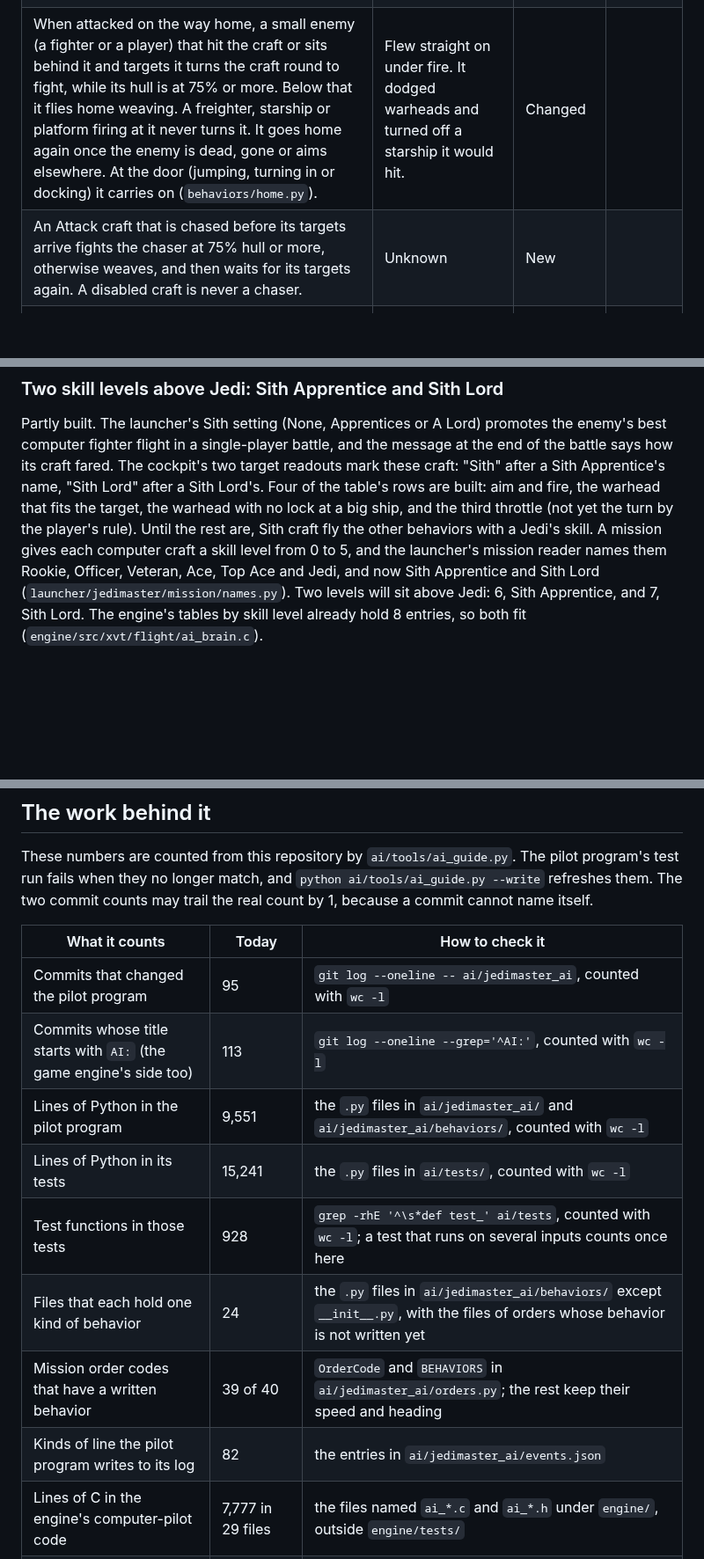
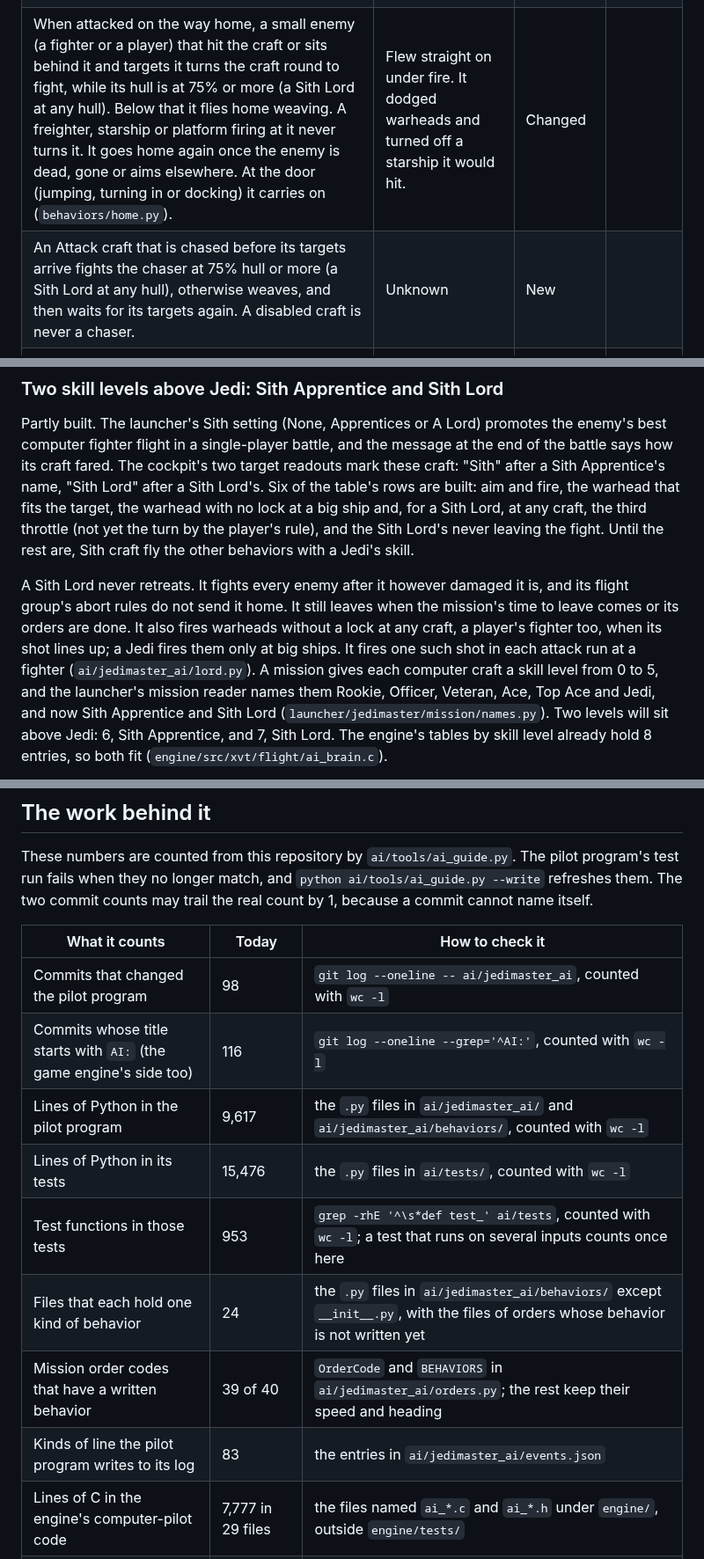
Before and after one commit to evanleeturner/jedimaster-XVT, a Markdown page: docs/ai/README.md, 3 parts joined by grey strips. Shown at 88% size. Rendered like a GitHub page; blank space fills up the shorter version.

Commit message:
AI guide: a Sith Lord never retreats and fires unguided at any craft
A Sith Lord fights every enemy after it whatever its hull, its group's
abort rules never send it home, and it fires warheads without a lock at
any craft, a player's fighter too. The Sith table's built rows and the
page's counts follow.

Co-Authored-By: Claude Opus 5.5 <noreply@anthropic.com>
Claude-Session: https://claude.ai/code/session_01XP93PzQTJpf9zveeTgNk2a

```diff
--- a/docs/ai/README.md
+++ b/docs/ai/README.md
@@ -140,8 +140,8 @@ named in the table.
 | Drop a flare at a swerve in tier 2, at the second and third swerve, 1 chance in 4, when a flare is ready. | At each swerve, level 3 or higher, 1 chance in 4. | Kept | |
 | Drop chaff or flares against the first homing shot inside 2,048, 4,096, 6,144, 8,192 or 10,240 units (0.05 to 0.25 km) by tier, and 3 times that for concussion missiles. Every starfighter that carries them does this on any order, going home included. Chaff goes out when none is running; a flare goes out when nothing is chasing that shot yet and the 472-tick cooldown (about 1.9 seconds) is over (`behaviors/countermeasures.py`). | The same ranges, but only some orders answered a homing shot. | Changed: wider | [#182](https://github.com/evanleeturner/jedimaster-XVT/issues/182), [#210](https://github.com/evanleeturner/jedimaster-XVT/issues/210) |
 | Fire turrets, on every craft, at hostile craft within 65,536 units (1.6 km) that target it, last hit it, or are among its order's targets. Nearest first, shared over the turrets (`behaviors/turrets.py`). On SS Protect, also at the enemies attacking the craft it protects; on SS Patrol and Disable, ion shots at the order's targets that still work, and never at a disabled craft. | Turrets fired by the rules of each order. Hold Steady had no turret rule, and only starship orders used turrets offensively. | Changed | [#103](https://github.com/evanleeturner/jedimaster-XVT/issues/103) |
-| When attacked on the way home, a small enemy (a fighter or a player) that hit the craft or sits behind it and targets it turns the craft round to fight, while its hull is at 75% or more. Below that it flies home weaving. A freighter, starship or platform firing at it never turns it. It goes home again once the enemy is dead, gone or aims elsewhere. At the door (jumping, turning in or docking) it carries on (`behaviors/home.py`). | Flew straight on under fire. It dodged warheads and turned off a starship it would hit. | Changed | |
-| An Attack craft that is chased before its targets arrive fights the chaser at 75% hull or more, otherwise weaves, and then waits for its targets again. A disabled craft is never a chaser. | Unknown | New | |
+| When attacked on the way home, a small enemy (a fighter or a player) that hit the craft or sits behind it and targets it turns the craft round to fight, while its hull is at 75% or more (a Sith Lord at any hull). Below that it flies home weaving. A freighter, starship or platform firing at it never turns it. It goes home again once the enemy is dead, gone or aims elsewhere. At the door (jumping, turning in or docking) it carries on (`behaviors/home.py`). | Flew straight on under fire. It dodged warheads and turned off a starship it would hit. | Changed | |
+| An Attack craft that is chased before its targets arrive fights the chaser at 75% hull or more (a Sith Lord at any hull), otherwise weaves, and then waits for its targets again. A disabled craft is never a chaser. | Unknown | New | |
 | With no hyperdrive there is no jump on any order. With no jump and no mothership the craft fights the nearest enemy at any hull, if it has cannons and can move. A mothership that arrives takes it home. | A craft flew to its point and stayed. A starship jumped to hyperspace with no hyperdrive. | Changed | |
 | Starships have no missile defense: nothing fires at homing warheads or attackers. | Starship launchers fired at homing warheads and at attackers. | Changed: not built yet | [#49](https://github.com/evanleeturner/jedimaster-XVT/issues/49) |
 
@@ -370,10 +370,18 @@ promotes the enemy's best computer fighter flight in a single-player
 battle, and the message at the end of the battle says how its craft
 fared. The cockpit's two target readouts mark these craft: "Sith"
 after a Sith Apprentice's name, "Sith Lord" after a Sith Lord's.
-Four of the table's rows are built: aim and fire, the warhead that fits the
-target, the warhead with no lock at a big ship, and the third throttle (not
-yet the turn by the player's rule). Until the rest are, Sith craft fly the
-other behaviors with a Jedi's skill. A mission gives each computer craft a skill level
+Six of the table's rows are built: aim and fire, the warhead that fits the
+target, the warhead with no lock at a big ship and, for a Sith Lord, at any
+craft, the third throttle (not yet the turn by the player's rule), and the
+Sith Lord's never leaving the fight. Until the rest are, Sith craft fly the
+other behaviors with a Jedi's skill.
+
+A Sith Lord never retreats. It fights every enemy after it however damaged
+it is, and its flight group's abort rules do not send it home. It still
+leaves when the mission's time to leave comes or its orders are done. It
+also fires warheads without a lock at any craft, a player's fighter too,
+when its shot lines up; a Jedi fires them only at big ships. It fires one
+such shot in each attack run at a fighter (`ai/jedimaster_ai/lord.py`). A mission gives each computer craft a skill level
 from 0 to 5, and the launcher's mission reader names them Rookie,
 Officer, Veteran, Ace, Top Ace and Jedi, and now Sith Apprentice and
 Sith Lord (`launcher/jedimaster/mission/names.py`). Two levels will sit above Jedi:
@@ -441,14 +449,14 @@ may trail the real count by 1, because a commit cannot name itself.
 <!-- ai-numbers:start -->
 | What it counts | Today | How to check it |
 | --- | --- | --- |
-| Commits that changed the pilot program | 95 | `git log --oneline -- ai/jedimaster_ai`, counted with `wc -l` |
-| Commits whose title starts with `AI:` (the game engine's side too) | 113 | `git log --oneline --grep='^AI:'`, counted with `wc -l` |
-| Lines of Python in the pilot program | 9,551 | the `.py` files in `ai/jedimaster_ai/` and `ai/jedimaster_ai/behaviors/`, counted with `wc -l` |
-| Lines of Python in its tests | 15,241 | the `.py` files in `ai/tests/`, counted with `wc -l` |
-| Test functions in those tests | 928 | `grep -rhE '^\s*def test_' ai/tests`, counted with `wc -l`; a test that runs on several inputs counts once here |
+| Commits that changed the pilot program | 98 | `git log --oneline -- ai/jedimaster_ai`, counted with `wc -l` |
+| Commits whose title starts with `AI:` (the game engine's side too) | 116 | `git log --oneline --grep='^AI:'`, counted with `wc -l` |
+| Lines of Python in the pilot program | 9,617 | the `.py` files in `ai/jedimaster_ai/` and `ai/jedimaster_ai/behaviors/`, counted with `wc -l` |
+| Lines of Python in its tests | 15,476 | the `.py` files in `ai/tests/`, counted with `wc -l` |
+| Test functions in those tests | 953 | `grep -rhE '^\s*def test_' ai/tests`, counted with `wc -l`; a test that runs on several inputs counts once here |
 | Files that each hold one kind of behavior | 24 | the `.py` files in `ai/jedimaster_ai/behaviors/` except `__init__.py`, with the files of orders whose behavior is not written yet |
 | Mission order codes that have a written behavior | 39 of 40 | `OrderCode` and `BEHAVIORS` in `ai/jedimaster_ai/orders.py`; the rest keep their speed and heading |
-| Kinds of line the pilot program writes to its log | 82 | the entries in `ai/jedimaster_ai/events.json` |
+| Kinds of line the pilot program writes to its log | 83 | the entries in `ai/jedimaster_ai/events.json` |
 | Lines of C in the engine's computer-pilot code | 7,777 in 29 files | the files named `ai_*.c` and `ai_*.h` under `engine/`, outside `engine/tests/` |
 | Test files and checks for that engine code | 15 files, 205 checks | `engine/tests/test_ai_*.c`; a check is a function named `check_...` |
 | Checks of the wingman commands (Shift+A and the others) | 14 | the `check_order_...` functions in `engine/tests/test_flight.c` |
```
Also changed, not shown: other parts of docs/ai/README.md (+3 -3 lines).
